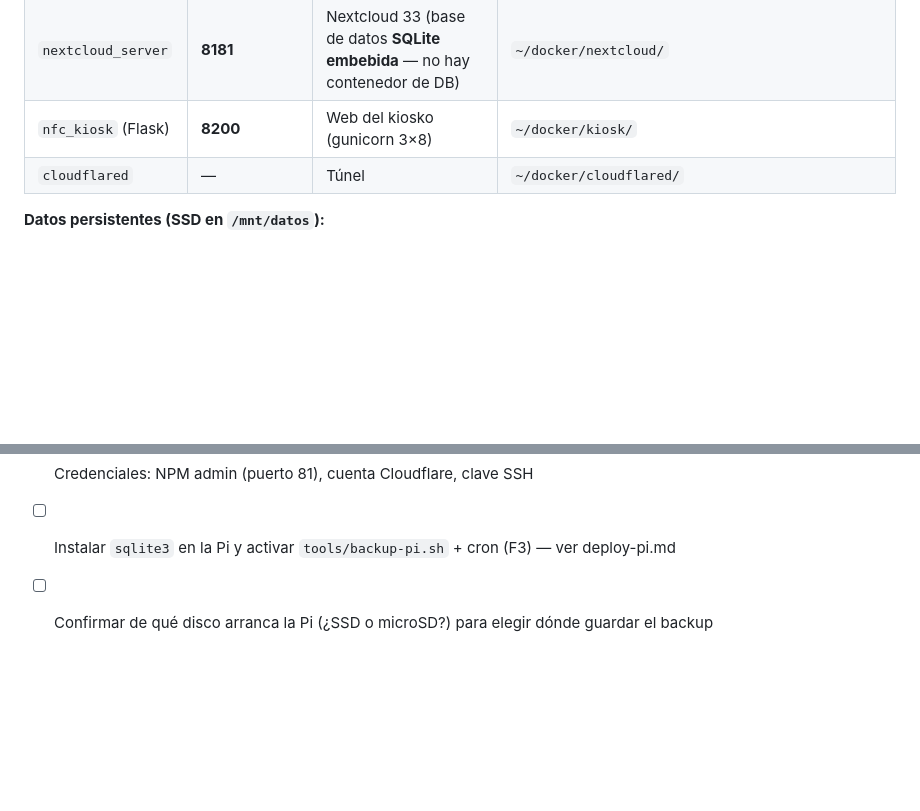
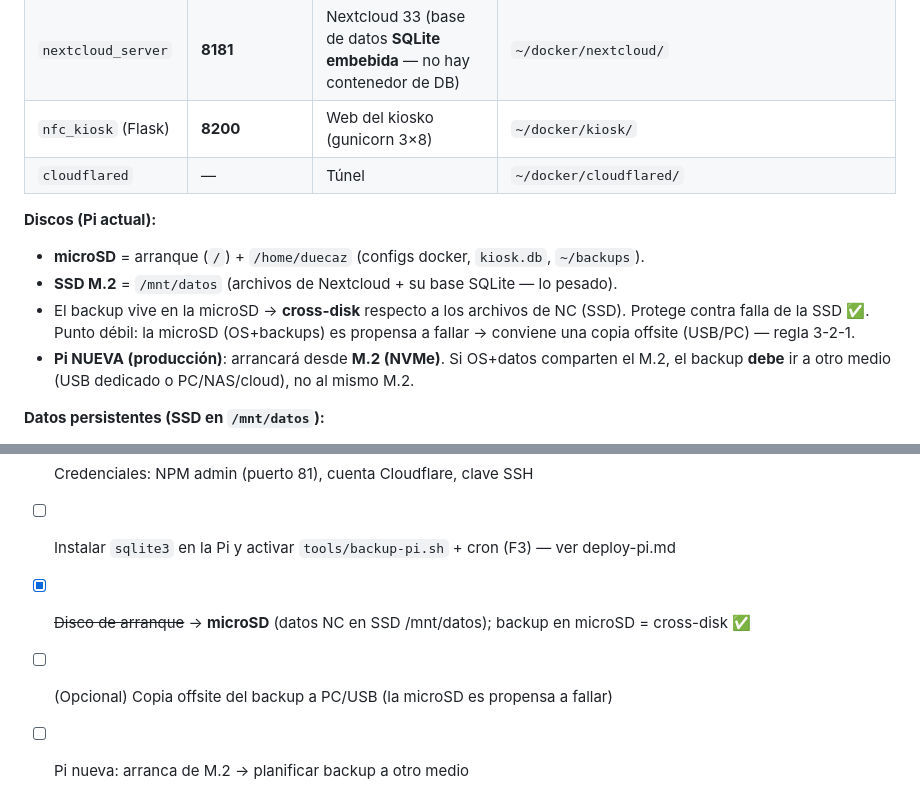
Before and after one commit to duecaz/nfc, a Markdown page: docs/infraestructura-pi.md, 2 parts joined by grey strips. GitHub-like rendering; blank space fills up the shorter version.

Commit message:
docs(infra): layout de discos — Pi actual arranca microSD (datos NC en SSD),
backup cross-disk OK; Pi nueva arrancara de M.2 -> backup a otro medio. F3 verificado
(backup real de 81M funcionando + cron).

```diff
--- a/docs/infraestructura-pi.md
+++ b/docs/infraestructura-pi.md
@@ -34,6 +34,15 @@
 | `nextcloud_server` | **8181** | Nextcloud 33 (base de datos **SQLite embebida** — no hay contenedor de DB) | `~/docker/nextcloud/` |
 | `nfc_kiosk` (Flask) | **8200** | Web del kiosko (gunicorn 3×8) | `~/docker/kiosk/` |
 | `cloudflared` | — | Túnel | `~/docker/cloudflared/` |
+
+**Discos (Pi actual):**
+- **microSD** = arranque (`/`) + `/home/duecaz` (configs docker, `kiosk.db`, `~/backups`).
+- **SSD M.2** = `/mnt/datos` (archivos de Nextcloud + su base SQLite — lo pesado).
+- El backup vive en la microSD → **cross-disk** respecto a los archivos de NC (SSD).
+  Protege contra falla de la SSD ✅. Punto débil: la microSD (OS+backups) es propensa
+  a fallar → conviene una copia offsite (USB/PC) — regla 3-2-1.
+- **Pi NUEVA (producción)**: arrancará desde **M.2 (NVMe)**. Si OS+datos comparten el
+  M.2, el backup **debe** ir a otro medio (USB dedicado o PC/NAS/cloud), no al mismo M.2.
 
 **Datos persistentes (SSD en `/mnt/datos`):**
 - Kiosko: `~/docker/kiosk/data/kiosk.db` (SQLite: tarjetas/paneles/config) + `~/docker/kiosk/.env`
@@ -116,4 +125,6 @@ Deploy completo: ver [`deploy-pi.md`](deploy-pi.md). Menú PS1 de la PC: opcione
 - [x] ~~Versión del OS~~ → Debian 13 (trixie), kernel 6.18
 - [ ] Credenciales: NPM admin (puerto 81), cuenta Cloudflare, clave SSH
 - [ ] Instalar `sqlite3` en la Pi y activar `tools/backup-pi.sh` + cron (F3) — ver deploy-pi.md
-- [ ] Confirmar de qué disco arranca la Pi (¿SSD o microSD?) para elegir dónde guardar el backup
+- [x] ~~Disco de arranque~~ → **microSD** (datos NC en SSD /mnt/datos); backup en microSD = cross-disk ✅
+- [ ] (Opcional) Copia offsite del backup a PC/USB (la microSD es propensa a fallar)
+- [ ] Pi nueva: arranca de M.2 → planificar backup a otro medio
```
